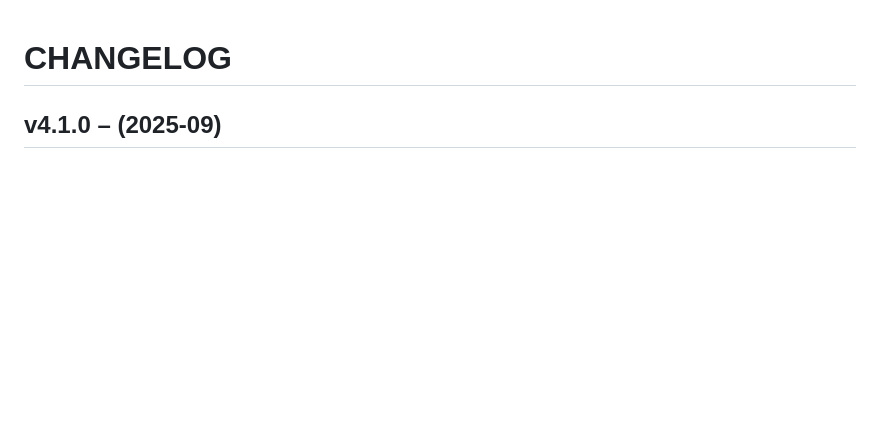
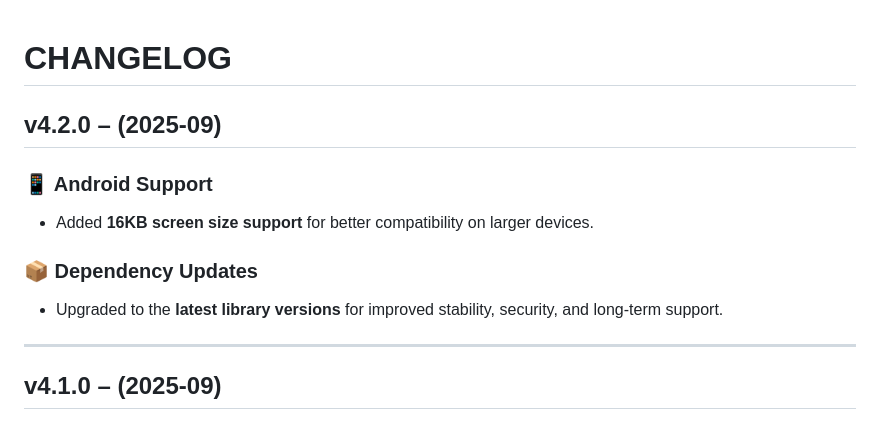
Before and after one commit to daakia/daakia_vc_flutter_sdk, a Markdown page: CHANGELOG.md, the part around the change. Drawn GitHub-style; blank space fills up the shorter version.

Commit message:
core: CHANGELOG.md update for v4.2.0

```diff
--- a/CHANGELOG.md
+++ b/CHANGELOG.md
@@ -1,4 +1,14 @@
 # CHANGELOG
+
+## v4.2.0 – (2025-09)
+
+### 📱 Android Support
+- Added **16KB screen size support** for better compatibility on larger devices.
+
+### 📦 Dependency Updates
+- Upgraded to the **latest library versions** for improved stability, security, and long-term support.
+
+---
 
 ## v4.1.0 – (2025-09)
 
```
